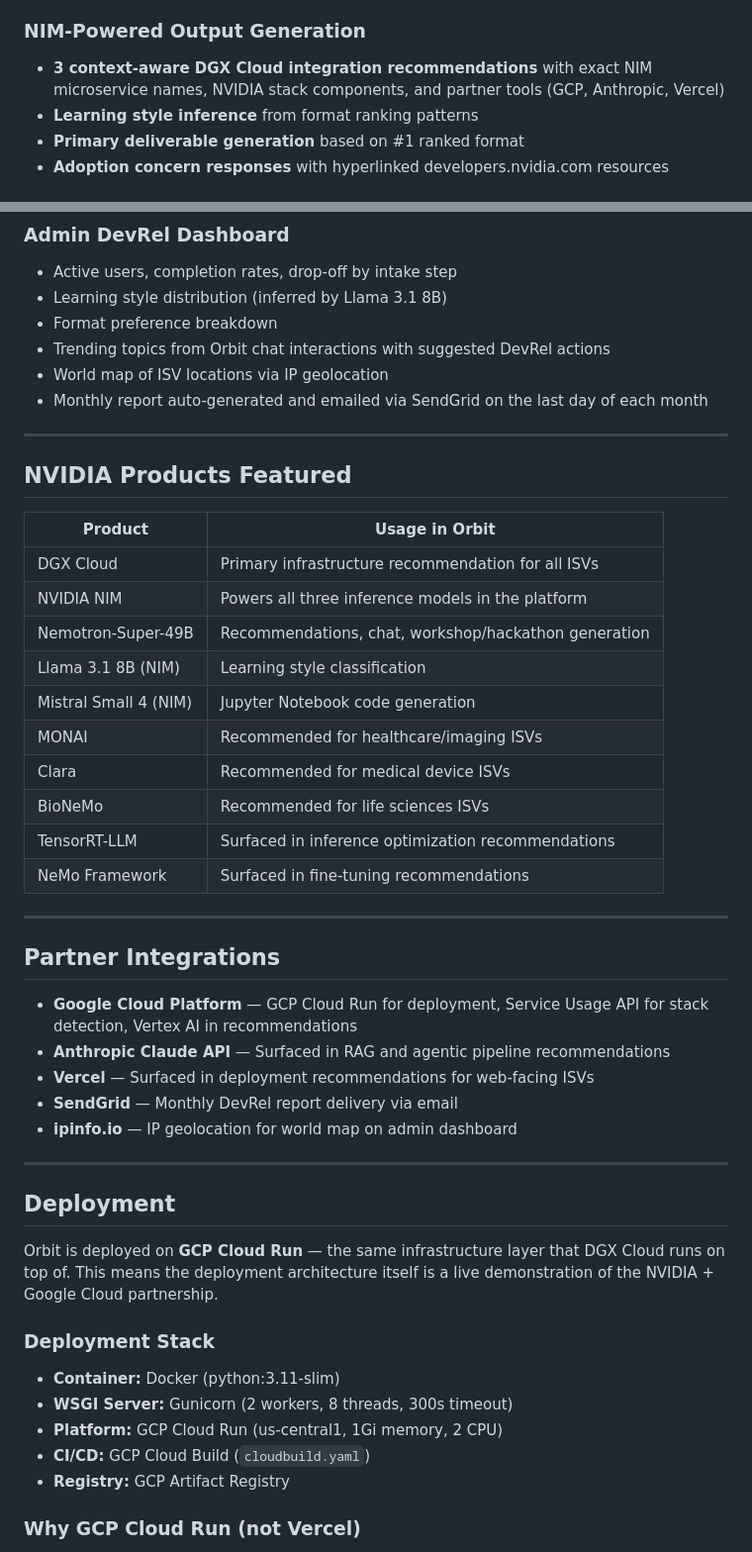
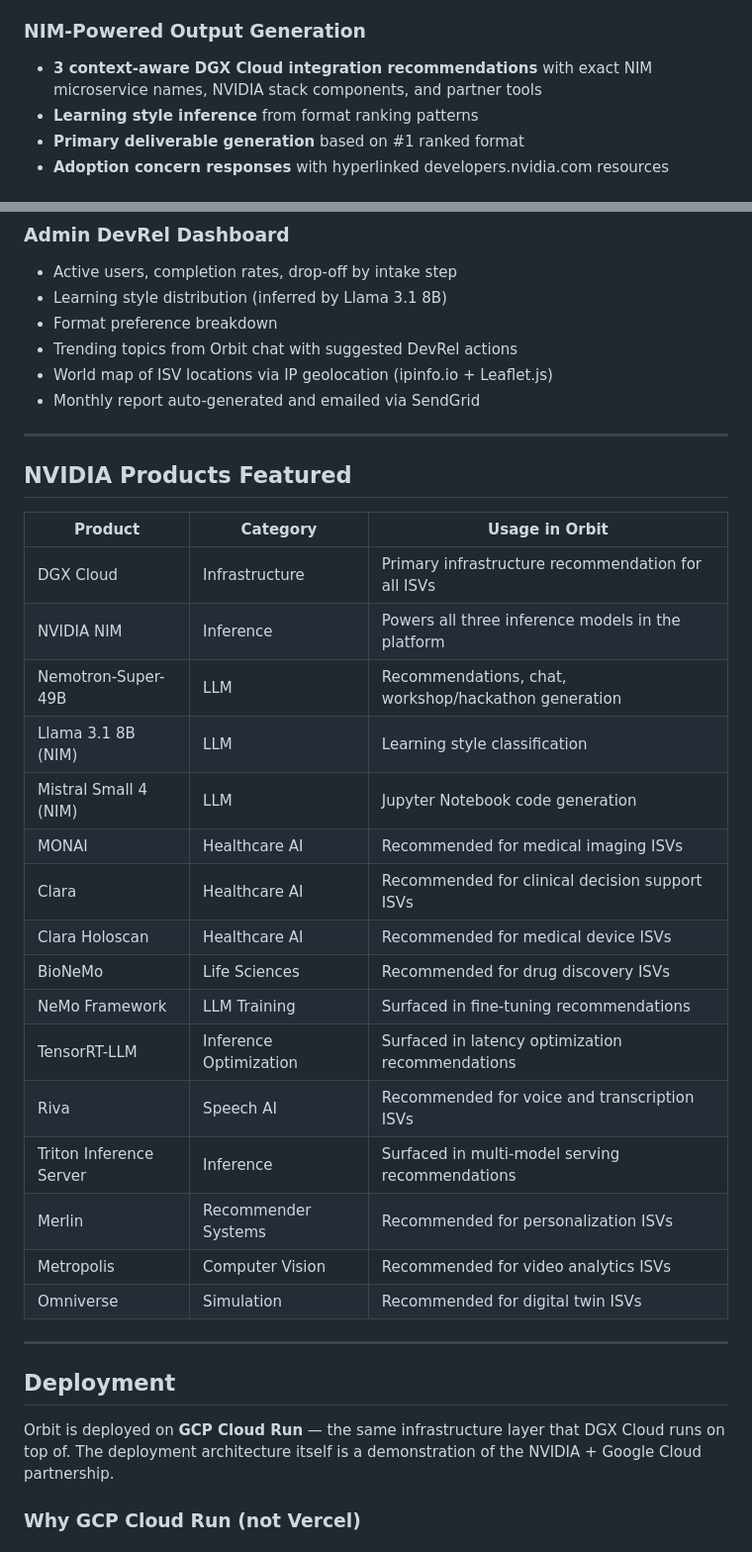
Before and after one commit to itsChanelML/orbit-isv-intelligence-platform, a Markdown page: README.md, 2 parts joined by grey strips. Shown at 99% size. Drawn GitHub-style.

Commit message:
Update README with ASCII wordmark, full badge stack, tech table, NVIDIA products catalog, and deployment documentation

```diff
--- a/README.md
+++ b/README.md
@@ -66,7 +137,7 @@ This project directly maps to the responsibilities of the DGX Cloud DevRel role:
 - **Drag-to-rank** learning format selection (Workshop, Jupyter Notebook, Hackathon)
 
 ### NIM-Powered Output Generation
-- **3 context-aware DGX Cloud integration recommendations** with exact NIM microservice names, NVIDIA stack components, and partner tools (GCP, Anthropic, Vercel)
+- **3 context-aware DGX Cloud integration recommendations** with exact NIM microservice names, NVIDIA stack components, and partner tools
 - **Learning style inference** from format ranking patterns
 - **Primary deliverable generation** based on #1 ranked format
 - **Adoption concern responses** with hyperlinked developers.nvidia.com resources
@@ -81,48 +152,37 @@ This project directly maps to the responsibilities of the DGX Cloud DevRel role:
 - Active users, completion rates, drop-off by intake step
 - Learning style distribution (inferred by Llama 3.1 8B)
 - Format preference breakdown
-- Trending topics from Orbit chat interactions with suggested DevRel actions
-- World map of ISV locations via IP geolocation
-- Monthly report auto-generated and emailed via SendGrid on the last day of each month
+- Trending topics from Orbit chat with suggested DevRel actions
+- World map of ISV locations via IP geolocation (ipinfo.io + Leaflet.js)
+- Monthly report auto-generated and emailed via SendGrid
 
 ---
 
 ## NVIDIA Products Featured
 
-| Product | Usage in Orbit |
-|---|---|
-| DGX Cloud | Primary infrastructure recommendation for all ISVs |
-| NVIDIA NIM | Powers all three inference models in the platform |
-| Nemotron-Super-49B | Recommendations, chat, workshop/hackathon generation |
-| Llama 3.1 8B (NIM) | Learning style classification |
-| Mistral Small 4 (NIM) | Jupyter Notebook code generation |
-| MONAI | Recommended for healthcare/imaging ISVs |
-| Clara | Recommended for medical device ISVs |
-| BioNeMo | Recommended for life sciences ISVs |
-| TensorRT-LLM | Surfaced in inference optimization recommendations |
-| NeMo Framework | Surfaced in fine-tuning recommendations |
-
----
-
-## Partner Integrations
-
-- **Google Cloud Platform** — GCP Cloud Run for deployment, Service Usage API for stack detection, Vertex AI in recommendations
-- **Anthropic Claude API** — Surfaced in RAG and agentic pipeline recommendations
-- **Vercel** — Surfaced in deployment recommendations for web-facing ISVs
-- **SendGrid** — Monthly DevRel report delivery via email
-- **ipinfo.io** — IP geolocation for world map on admin dashboard
+| Product | Category | Usage in Orbit |
+|---|---|---|
+| DGX Cloud | Infrastructure | Primary infrastructure recommendation for all ISVs |
+| NVIDIA NIM | Inference | Powers all three inference models in the platform |
+| Nemotron-Super-49B | LLM | Recommendations, chat, workshop/hackathon generation |
+| Llama 3.1 8B (NIM) | LLM | Learning style classification |
+| Mistral Small 4 (NIM) | LLM | Jupyter Notebook code generation |
+| MONAI | Healthcare AI | Recommended for medical imaging ISVs |
+| Clara | Healthcare AI | Recommended for clinical decision support ISVs |
+| Clara Holoscan | Healthcare AI | Recommended for medical device ISVs |
+| BioNeMo | Life Sciences | Recommended for drug discovery ISVs |
+| NeMo Framework | LLM Training | Surfaced in fine-tuning recommendations |
+| TensorRT-LLM | Inference Optimization | Surfaced in latency optimization recommendations |
+| Riva | Speech AI | Recommended for voice and transcription ISVs |
+| Triton Inference Server | Inference | Surfaced in multi-model serving recommendations |
+| Merlin | Recommender Systems | Recommended for personalization ISVs |
+| Metropolis | Computer Vision | Recommended for video analytics ISVs |
+| Omniverse | Simulation | Recommended for digital twin ISVs |
 
 ---
 
 ## Deployment
 
-Orbit is deployed on **GCP Cloud Run** — the same infrastructure layer that DGX Cloud runs on top of. This means the deployment architecture itself is a live demonstration of the NVIDIA + Google Cloud partnership.
-
-### Deployment Stack
-- **Container:** Docker (python:3.11-slim)
-- **WSGI Server:** Gunicorn (2 workers, 8 threads, 300s timeout)
-- **Platform:** GCP Cloud Run (us-central1, 1Gi memory, 2 CPU)
-- **CI/CD:** GCP Cloud Build (`cloudbuild.yaml`)
-- **Registry:** GCP Artifact Registry
+Orbit is deployed on **GCP Cloud Run** — the same infrastructure layer that DGX Cloud runs on top of. The deployment architecture itself is a demonstration of the NVIDIA + Google Cloud partnership.
 
 ### Why GCP Cloud Run (not Vercel)
```
Also changed, not shown: other parts of README.md (+140 -90 lines).
